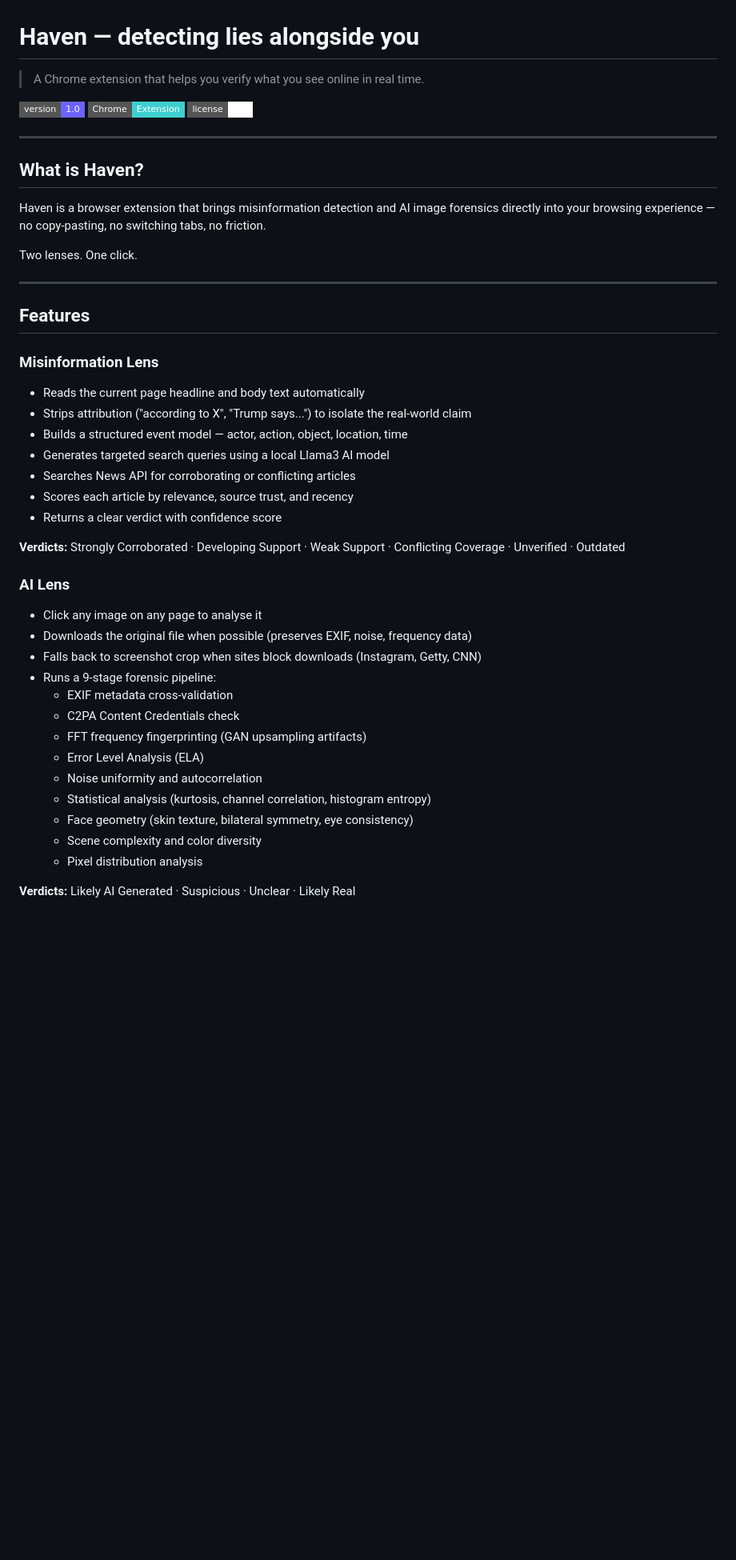
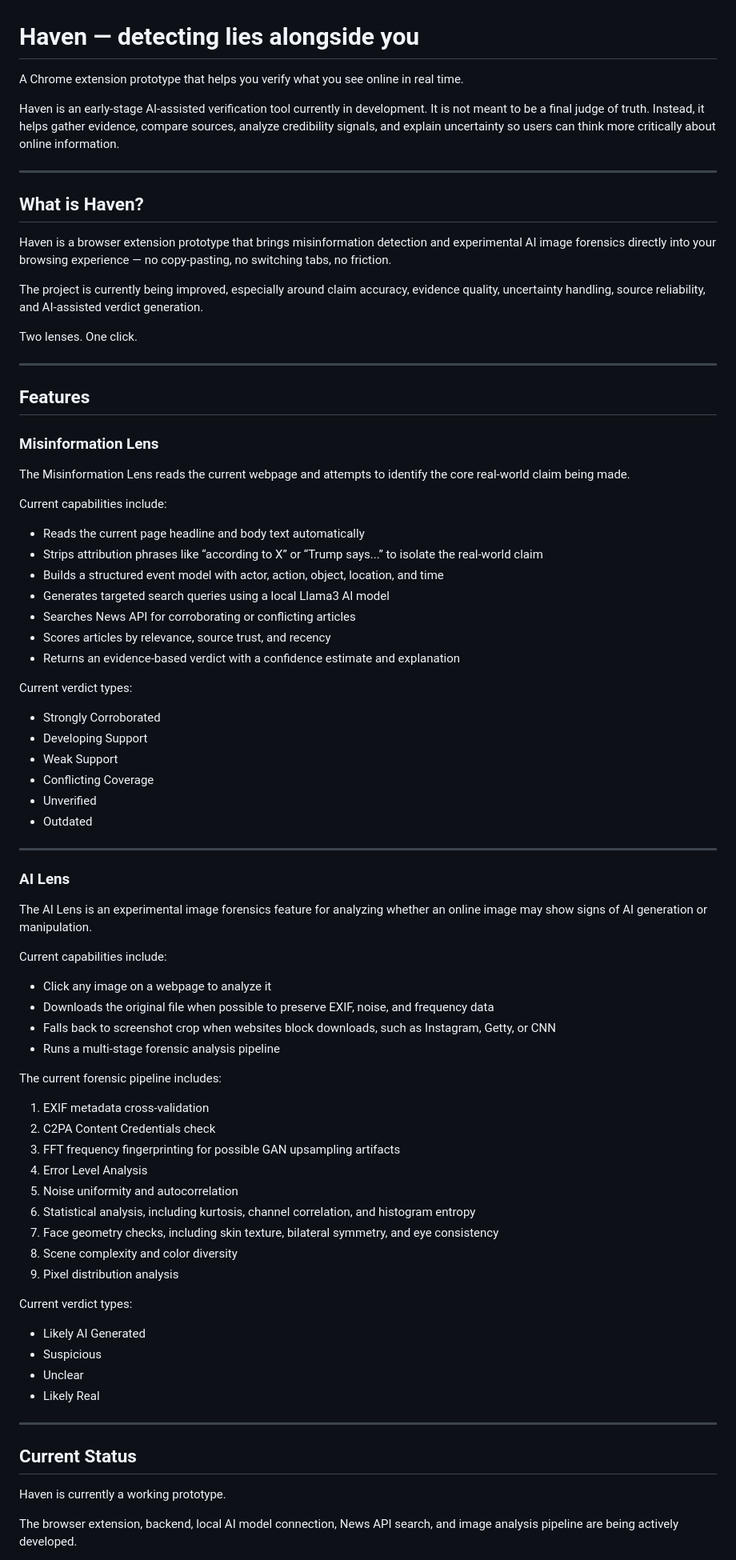
Before and after one commit to ManishSharma2026/Haven, a Markdown page: README.md, the part around one of its changes. Shown at 80% size. Rendered like a GitHub page; badges without logos; blank space fills up the shorter version.

```diff
--- a/README.md
+++ b/README.md
@@ -1,14 +1,16 @@
 # Haven — detecting lies alongside you
 
-> A Chrome extension that helps you verify what you see online in real time.
+A Chrome extension prototype that helps you verify what you see online in real time.
 
-![Haven](https://img.shields.io/badge/version-1.0-6c63ff?style=flat-square) ![Chrome](https://img.shields.io/badge/Chrome-Extension-3ecfcf?style=flat-square&logo=googlechrome) ![License](https://img.shields.io/badge/license-MIT-white?style=flat-square)
+Haven is an early-stage AI-assisted verification tool currently in development. It is not meant to be a final judge of truth. Instead, it helps gather evidence, compare sources, analyze credibility signals, and explain uncertainty so users can think more critically about online information.
 
 ---
 
 ## What is Haven?
 
-Haven is a browser extension that brings misinformation detection and AI image forensics directly into your browsing experience — no copy-pasting, no switching tabs, no friction.
+Haven is a browser extension prototype that brings misinformation detection and experimental AI image forensics directly into your browsing experience — no copy-pasting, no switching tabs, no friction.
+
+The project is currently being improved, especially around claim accuracy, evidence quality, uncertainty handling, source reliability, and AI-assisted verdict generation.
 
 Two lenses. One click.
 
@@ -17,29 +19,65 @@ Two lenses. One click.
 ## Features
 
 ### Misinformation Lens
+
+The Misinformation Lens reads the current webpage and attempts to identify the core real-world claim being made.
+
+Current capabilities include:
+
 - Reads the current page headline and body text automatically
-- Strips attribution ("according to X", "Trump says...") to isolate the real-world claim
-- Builds a structured event model — actor, action, object, location, time
+- Strips attribution phrases like “according to X” or “Trump says...” to isolate the real-world claim
+- Builds a structured event model with actor, action, object, location, and time
 - Generates targeted search queries using a local Llama3 AI model
 - Searches News API for corroborating or conflicting articles
-- Scores each article by relevance, source trust, and recency
-- Returns a clear verdict with confidence score
+- Scores articles by relevance, source trust, and recency
+- Returns an evidence-based verdict with a confidence estimate and explanation
 
-**Verdicts:** Strongly Corroborated · Developing Support · Weak Support · Conflicting Coverage · Unverified · Outdated
+Current verdict types:
+
+- Strongly Corroborated
+- Developing Support
+- Weak Support
+- Conflicting Coverage
+- Unverified
+- Outdated
+
+---
 
 ### AI Lens
-- Click any image on any page to analyse it
-- Downloads the original file when possible (preserves EXIF, noise, frequency data)
-- Falls back to screenshot crop when sites block downloads (Instagram, Getty, CNN)
-- Runs a 9-stage forensic pipeline:
-  - EXIF metadata cross-validation
-  - C2PA Content Credentials check
-  - FFT frequency fingerprinting (GAN upsampling artifacts)
-  - Error Level Analysis (ELA)
-  - Noise uniformity and autocorrelation
-  - Statistical analysis (kurtosis, channel correlation, histogram entropy)
-  - Face geometry (skin texture, bilateral symmetry, eye consistency)
-  - Scene complexity and color diversity
-  - Pixel distribution analysis
 
-**Verdicts:** Likely AI Generated · Suspicious · Unclear · Likely Real
+The AI Lens is an experimental image forensics feature for analyzing whether an online image may show signs of AI generation or manipulation.
+
+Current capabilities include:
+
+- Click any image on a webpage to analyze it
+- Downloads the original file when possible to preserve EXIF, noise, and frequency data
+- Falls back to screenshot crop when websites block downloads, such as Instagram, Getty, or CNN
+- Runs a multi-stage forensic analysis pipeline
+
+The current forensic pipeline includes:
+
+1. EXIF metadata cross-validation
+2. C2PA Content Credentials check
+3. FFT frequency fingerprinting for possible GAN upsampling artifacts
+4. Error Level Analysis
+5. Noise uniformity and autocorrelation
+6. Statistical analysis, including kurtosis, channel correlation, and histogram entropy
+7. Face geometry checks, including skin texture, bilateral symmetry, and eye consistency
+8. Scene complexity and color diversity
+9. Pixel distribution analysis
+
+Current verdict types:
+
+- Likely AI Generated
+- Suspicious
+- Unclear
+- Likely Real
+
+---
+
+## Current Status
+
+Haven is currently a working prototype.
+
+The browser extension, backend, local AI model connection, News API search, and image analysis pipeline are being actively developed.
+
```
Also changed, not shown: other parts of README.md (+183 -91 lines).
